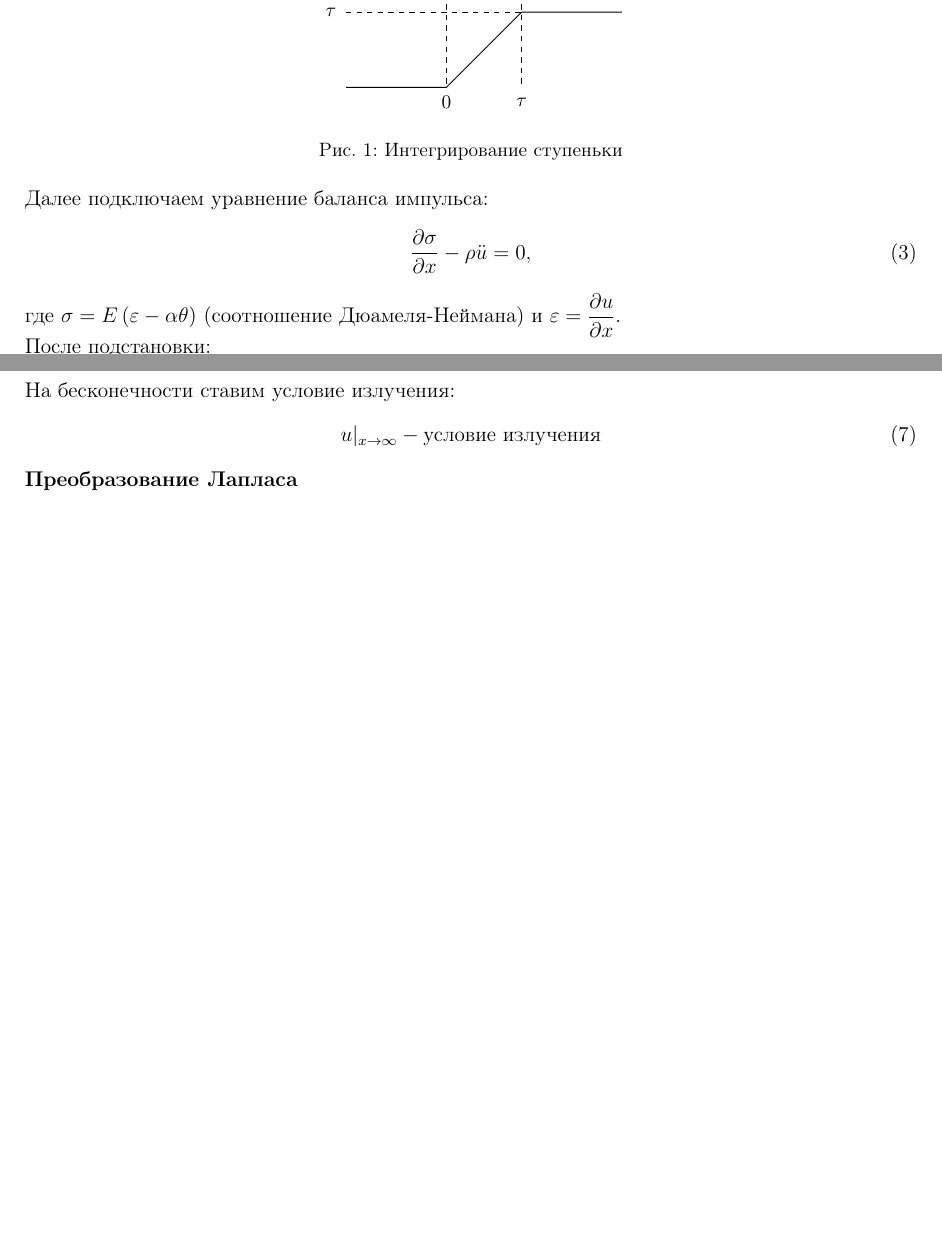
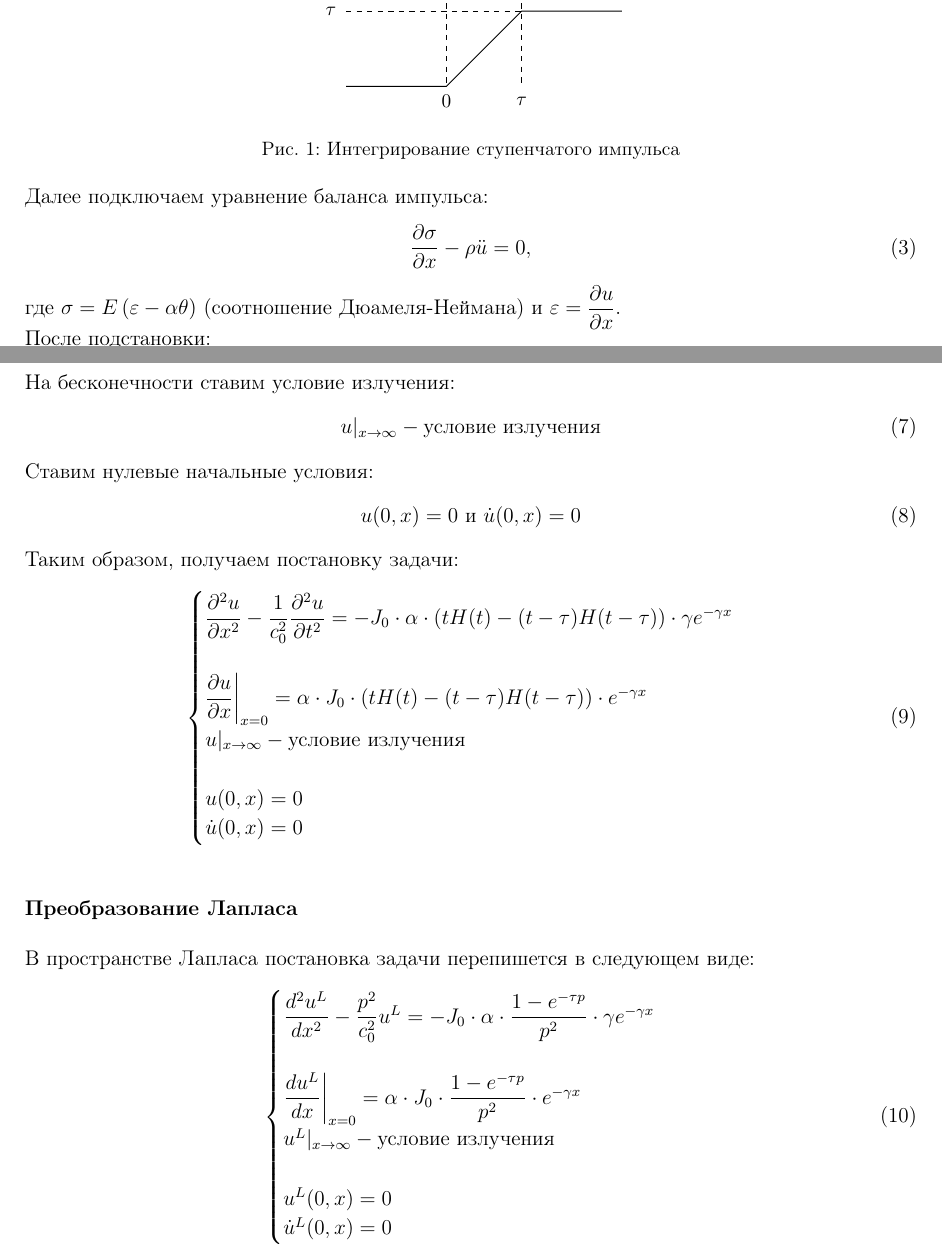
Before and after one commit to mualal/source, a LaTeX document (tex/waves2022/main.tex): two parts of pages 1 and 2 of 2, joined at a grey line, cut so that both start at the same text, the shorter picture padded with empty space. Compiled offline with pdfLaTeX.

Commit message:
add problem formulation in Laplace space

```diff
--- a/tex/waves2022/main.tex
+++ b/tex/waves2022/main.tex
@@ -67,7 +67,7 @@ Email: \href{mailto:muravtsev.aa@edu.spbstu.ru}{muravtsev.aa@edu.spbstu.ru} \hfi
 \node at (2.7,5) {$1$};
 \node at (2.7,3) {$\tau$};
 \end{tikzpicture}
-\caption{Интегрирование ступеньки}
+\caption{Интегрирование ступенчатого импульса}
 \label{fig:integrate}
 \end{figure}
 
@@ -96,8 +96,34 @@ Email: \href{mailto:muravtsev.aa@edu.spbstu.ru}{muravtsev.aa@edu.spbstu.ru} \hfi
 \beq
 u|_{x\rightarrow\infty} -\text{условие излучения}
 \eeq
+Ставим нулевые начальные условия:
+\beq
+u(0,x)=0\text{ и }\dot{u}(0,x)=0
+\eeq
+Таким образом, получаем постановку задачи:
+\beq
+\begin{cases}
+	\dfrac{\partial^2u}{\partial x^2}-\dfrac{1}{c_0^2}\dfrac{\partial^2u}{\partial t^2}=-J_0\cdot\alpha\cdot\left(tH(t)-(t-\tau)H(t-\tau)\right)\cdot\gamma e^{-\gamma x}\\\\
+	\dfrac{\partial u}{\partial x}\bigg|_{x=0}=\alpha\cdot J_0\cdot\left(tH(t)-(t-\tau)H(t-\tau)\right)\cdot e^{-\gamma x}\\
+	u|_{x\rightarrow\infty} -\text{условие излучения}\\\\
+	u(0,x)=0\\
+	\dot{u}(0,x)=0
+\end{cases}
+\eeq
+\\\\
+\textbf{Преобразование Лапласа}\\
 
-\textbf{Преобразование Лапласа}
+В пространстве Лапласа постановка задачи перепишется в следующем виде:
+\beq
+\begin{cases}
+\dfrac{d^2u^L}{dx^2}-\dfrac{p^2}{c_0^2}u^L=-J_0\cdot\alpha\cdot\dfrac{1-e^{-\tau p}}{p^2}\cdot \gamma e^{-\gamma x}\\\\
+\dfrac{du^L}{dx}\bigg|_{x=0}=\alpha\cdot J_0\cdot\dfrac{1-e^{-\tau p}}{p^2}\cdot e^{-\gamma x}\\
+u^L|_{x\rightarrow\infty}-\text{условие излучения}\\\\
+u^L(0,x)=0\\
+\dot{u}^L(0,x)=0
+\end{cases}
+\eeq
+
 
 \end{solution}
 
```
Also changed, not shown: tex/waves2022/main.pdf, tex/waves2022/main.tex (2 more changed lines).
